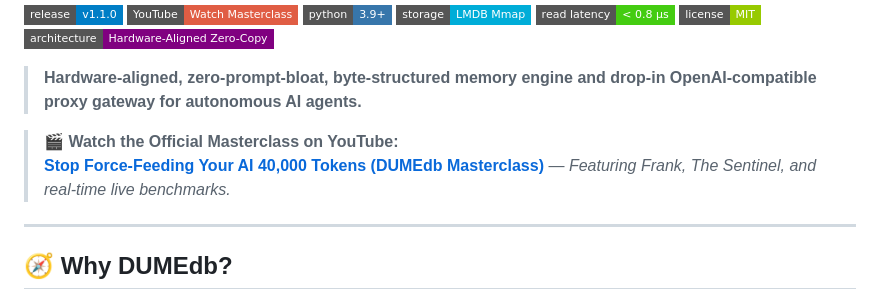
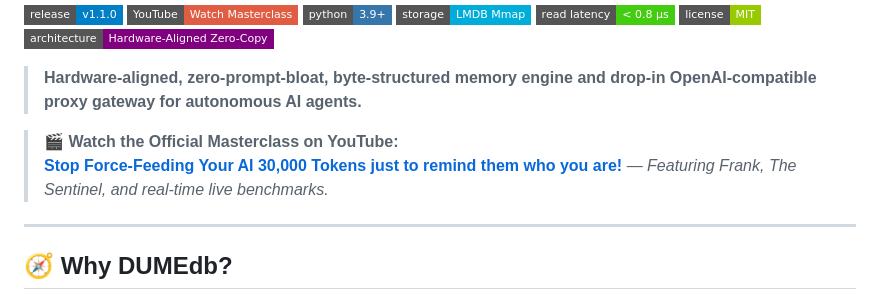
Before and after one commit to madbradsmith/DUMEdb, a Markdown page: README.md, the part around the change. Rendered like a GitHub page; badges without logos.

Commit message:
Update README.md
Changed to updated title on youtube

```diff
--- a/README.md
+++ b/README.md
@@ -11,7 +11,7 @@
 > **Hardware-aligned, zero-prompt-bloat, byte-structured memory engine and drop-in OpenAI-compatible proxy gateway for autonomous AI agents.**
 
 > 🎬 **Watch the Official Masterclass on YouTube:**
-> [**Stop Force-Feeding Your AI 40,000 Tokens (DUMEdb Masterclass)**](https://youtu.be/nO5vozUhqyU) — *Featuring Frank, The Sentinel, and real-time live benchmarks.*
+> [**Stop Force-Feeding Your AI 30,000 Tokens just to remind them who you are!**](https://youtu.be/nO5vozUhqyU) — *Featuring Frank, The Sentinel, and real-time live benchmarks.*
 
 ---
 
```
